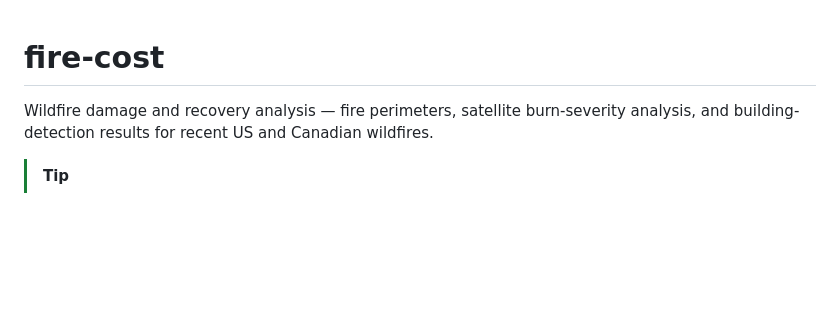
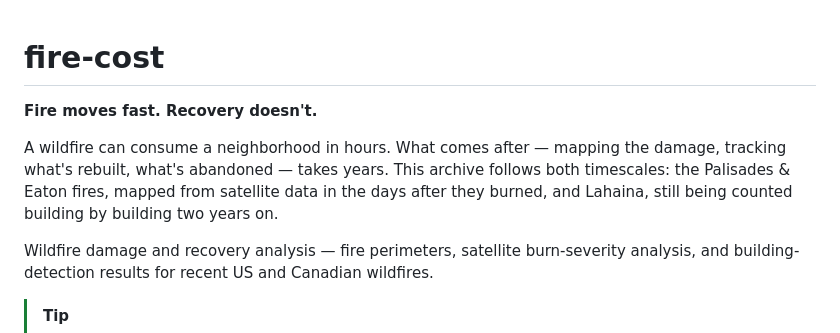
Before and after one commit to responsible-genai-hackweek/fire-cost, a Markdown page: README.md, the part around the change. Drawn GitHub-style; blank space fills up the shorter version.

Commit message:
Ref #1 description of the idea

```diff
--- a/README.md
+++ b/README.md
@@ -1,4 +1,12 @@
 # fire-cost
+
+**Fire moves fast. Recovery doesn't.**
+
+A wildfire can consume a neighborhood in hours. What comes after — mapping the
+damage, tracking what's rebuilt, what's abandoned — takes years. This archive
+follows both timescales: the Palisades & Eaton fires, mapped from satellite data in
+the days after they burned, and Lahaina, still being counted building by building
+two years on.
 
 Wildfire damage and recovery analysis — fire perimeters, satellite burn-severity
 analysis, and building-detection results for recent US and Canadian wildfires.
```
